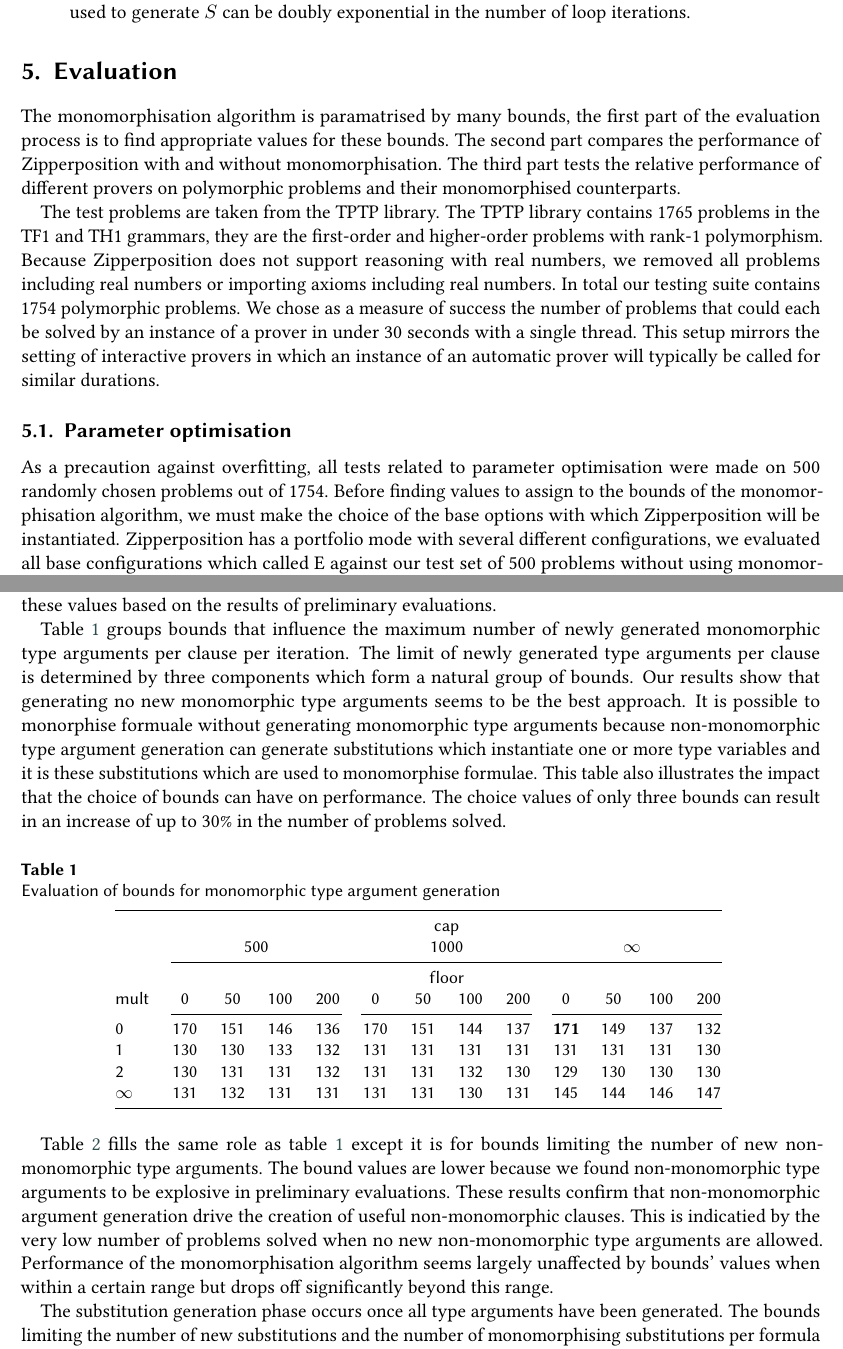
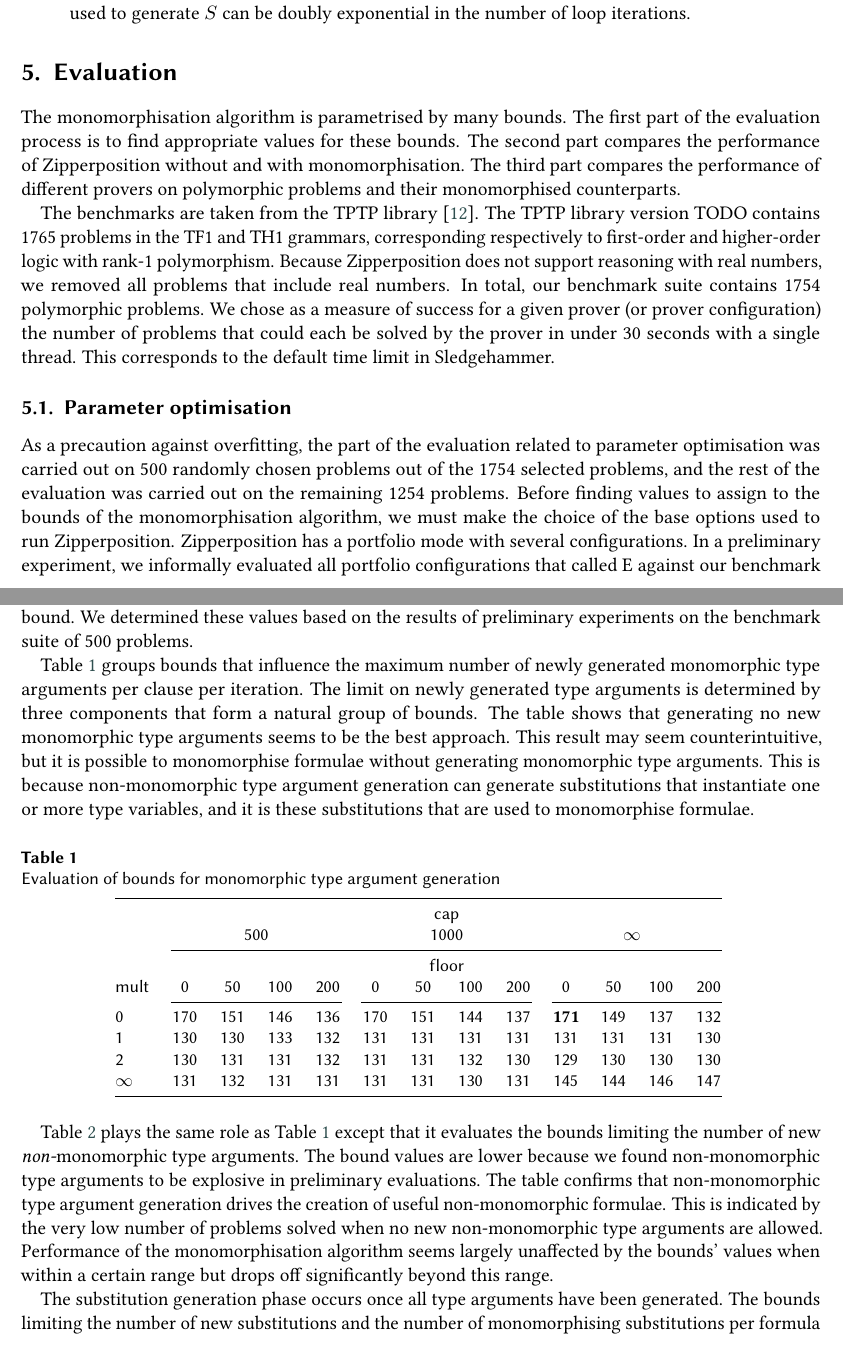
Before and after one commit to nartannt/iterative_monomorphisation, a LaTeX document (iterative_monomorphisation.tex): two parts of pages 8 and 9 of 13, joined at a grey line, cut so that both start at the same text. Compiled offline with pdfLaTeX; a LaTeX package or settings file that is missing is left out.

Commit message:
edits together

```diff
--- a/iterative_monomorphisation.tex
+++ b/iterative_monomorphisation.tex
@@ -642,18 +642,19 @@ The Zipperposition implementation of the \emph{mono\_substs} function uses a map
 \section{Evaluation}
 \label{sec:evaluation}
 
-The monomorphisation algorithm is paramatrised by many bounds, the first part of the evaluation process is to find appropriate values for these bounds. The second part compares the performance of Zipperposition with and without monomorphisation. The third part tests the relative performance of different provers on polymorphic problems and their monomorphised counterparts.
+The monomorphisation algorithm is parametrised by many bounds. The first part of the evaluation process is to find appropriate values for these bounds. The second part compares the performance of Zipperposition without and with monomorphisation. The third part compares the performance of different provers on polymorphic problems and their monomorphised counterparts.
 
-The test problems are taken from the TPTP library. The TPTP library contains 1765 problems in the TF1 and TH1 grammars, they are the first-order and higher-order problems with rank-1 polymorphism. Because Zipperposition does not support reasoning with real numbers, we removed all problems including real numbers or importing axioms including real numbers. In total our testing suite contains 1754 polymorphic problems. We chose as a measure of success the number of problems that could each be solved by an instance of a prover in under 30 seconds with a single thread. This setup mirrors the setting of interactive provers in which an instance of an automatic prover will typically be called for similar durations.
+The benchmarks are taken from the TPTP library \cite{tptp}. The TPTP library version TODO contains 1765 problems in the TF1 and TH1 grammars, corresponding respectively to first-order and higher-order logic with rank-1 polymorphism. Because Zipperposition does not support reasoning with real numbers, we removed all problems that include real numbers. In total, our benchmark suite contains 1754 polymorphic problems. We chose as a measure of success for a given prover (or prover configuration) the number of problems that could each be solved by the prover in under 30 seconds with a single thread. This corresponds to the default time limit in Sledgehammer.
 
 \subsection{Parameter optimisation}
 \label{param_opti}
 
-As a precaution against overfitting, all tests related to parameter optimisation were made on 500 randomly chosen problems out of 1754. Before finding values to assign to the bounds of the monomorphisation algorithm, we must make the choice of the base options with which Zipperposition will be instantiated. Zipperposition has a portfolio mode with several different configurations, we evaluated all base configurations which called E against our test set of 500 problems without using monomorphisation. The best performing configuration became the basis upon which we tested the different monomorphisation options. Our evaluation found that the ``40 e lift'' configuration performed best by solving 136 problems in under 30 seconds each.%[TODO recheck this]
+As a precaution against overfitting, the part of the evaluation related to parameter optimisation was carried out on 500 randomly chosen problems out of the 1754 selected problems, and the rest of the evaluation was carried out on the remaining 1254 problems. Before finding values to assign to the bounds of the monomorphisation algorithm, we must make the choice of the base options used to run Zipperposition. Zipperposition has a portfolio mode with several configurations. In a preliminary experiment, we informally evaluated all portfolio configurations that called E against our benchmark suite of 500 problems without using monomorphisation. The best performing configuration became the base configuration, which we used as a basis to evaluate the different monomorphisation options. Our informal evaluation found that the so-called \verb|40_e_lift| configuration performed best by proving 136 problems.%[TODO recheck this]
 
-Each bound of the monomorphisation process presents a tradeoff: a higher bound allows for a more exhaustive instantiations of type variables at the cost of taking more time. Ideally, all possible combinations of values for all bounds could be exhaustively tested to find the best compromise between completeness and speed. Given the number of bounds however, this is not feasible. Instead, we group closely related bounds together and test combinations of values for bounds in these groups. Once we find the best performing set of values for a group of bounds, we assign these values to the corresponding bounds as we begin the search for the next group. If several values for a given bound solve the same number of problems, the values solving the greater number of problems with monomorphisation will be selected, if these numbers are also equal, the most constraining bounds will be selected. This method requires an initial default set of bounds and reasonable ranges of values for each bound. We determined these values based on the results of preliminary evaluations.
+Each bound of the monomorphisation process presents a tradeoff: a higher bound allows for a more exhaustive instantiations of type variables at the cost of taking more time. Ideally, all possible combinations of values for all bounds could be exhaustively tested to find the best compromise between completeness and speed. Given the number of bounds, however, this is not feasible. Instead, we group closely related bounds together and test combinations of values for bounds in these groups. Once we find the best performing set of values for a group of bounds, we assign these values to the corresponding bounds as we begin the search for the next group. If several groups of bounds result in the same number of proved problems, the most constraining bound values are selected,
+and shown in bold in Tables \ref{mono_ty_args} to \ref{xxx}. This method requires an initial default set of bounds and reasonable ranges of values for each bound. We determined these values based on the results of preliminary experiments on the benchmark suite of 500 problems.
 
-Table~\ref{mono_ty_args} groups bounds that influence the maximum number of newly generated monomorphic type arguments per clause per iteration. The limit of newly generated type arguments per clause is determined by three components which form a natural group of bounds. Our results show that generating no new monomorphic type arguments seems to be the best approach. It is possible to monorphise formuale without generating monomorphic type arguments because non-monomorphic type argument generation can generate substitutions which instantiate one or more type variables and it is these substitutions which are used to monomorphise formulae. This table also illustrates the impact that the choice of bounds can have on performance. The choice values of only three bounds can result in an increase of up to 30\% in the number of problems solved.
+Table~\ref{mono_ty_args} groups bounds that influence the maximum number of newly generated monomorphic type arguments per clause per iteration. The limit on newly generated type arguments is determined by three components that form a natural group of bounds. The table shows that generating no new monomorphic type arguments seems to be the best approach. This result may seem counterintuitive, but it is possible to monomorphise formulae without generating monomorphic type arguments. This is because non-monomorphic type argument generation can generate substitutions that instantiate one or more type variables, and it is these substitutions that are used to monomorphise formulae.
 
 \begin{table}[th]
 \caption{Evaluation of bounds for monomorphic type argument generation}
@@ -674,7 +675,7 @@ Table~\ref{mono_ty_args} groups bounds that influence the maximum number of newl
 \label{mono_ty_args}
 \end{table}
 
-Table~\ref{nmon_ty_args} fills the same role as table~\ref{mono_ty_args} except it is for bounds limiting the number of new non-monomorphic type arguments. The bound values are lower because we found non-monomorphic type arguments to be explosive in preliminary evaluations. These results confirm that non-monomorphic argument generation drive the creation of useful non-monomorphic clauses. This is indicatied by the very low number of problems solved when no new non-monomorphic type arguments are allowed. Performance of the monomorphisation algorithm seems largely unaffected by bounds' values when within a certain range but drops off significantly beyond this range.
+Table~\ref{nmon_ty_args} plays the same role as Table~\ref{mono_ty_args} except that it evaluates the bounds limiting the number of new \emph{non-}monomorphic type arguments. The bound values are lower because we found non-monomorphic type arguments to be explosive in preliminary evaluations. The table confirms that non-monomorphic type argument generation drives the creation of useful non-monomorphic formulae. This is indicated by the very low number of problems solved when no new non-monomorphic type arguments are allowed. Performance of the monomorphisation algorithm seems largely unaffected by the bounds' values when within a certain range but drops off significantly beyond this range.
 %TODO check that 124 is what we get if we just run Zipperposition for 10 seconds (maybe with all additionnal problems that are easily monomorphised)
 
 \begin{table}[th]
```
